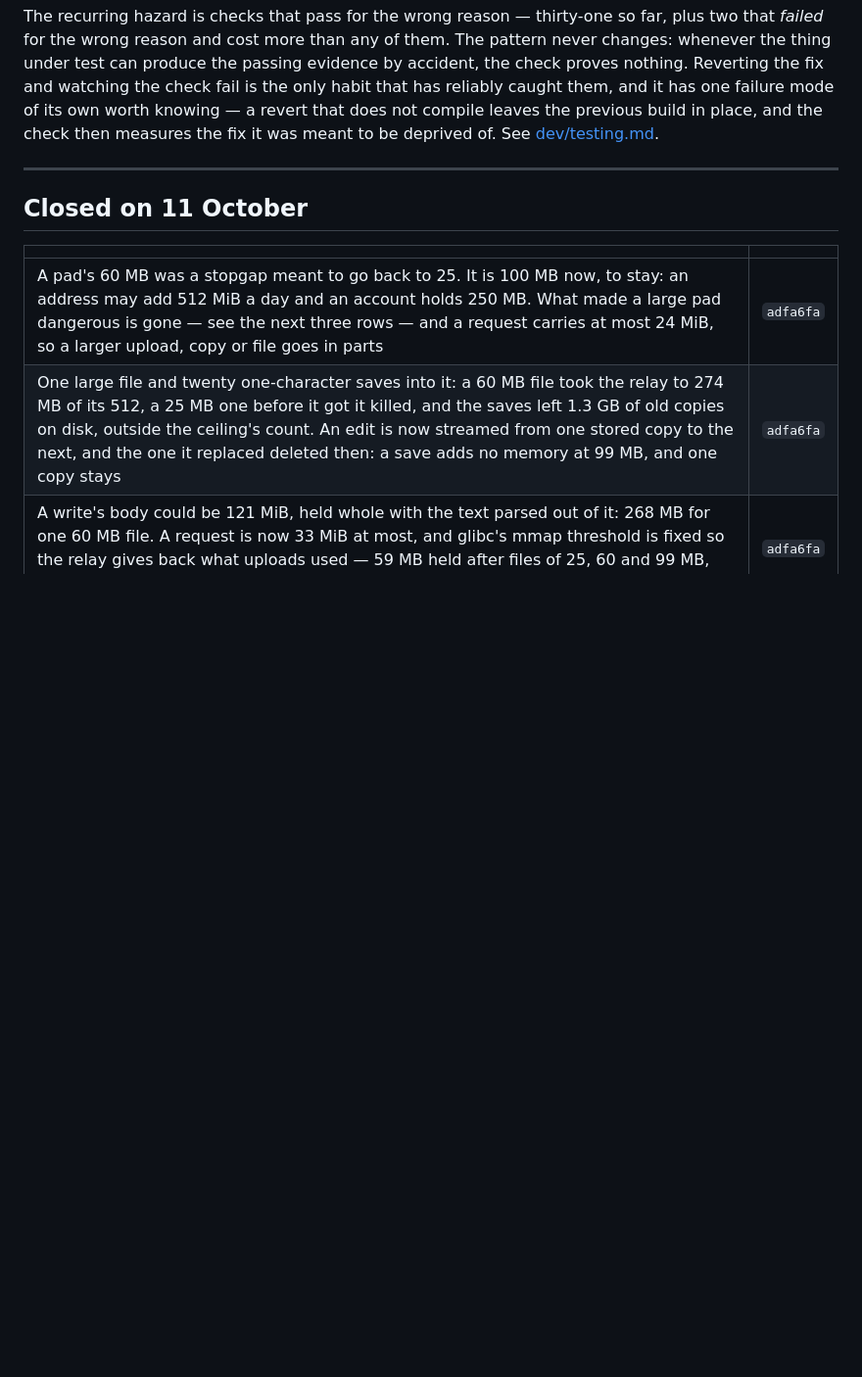
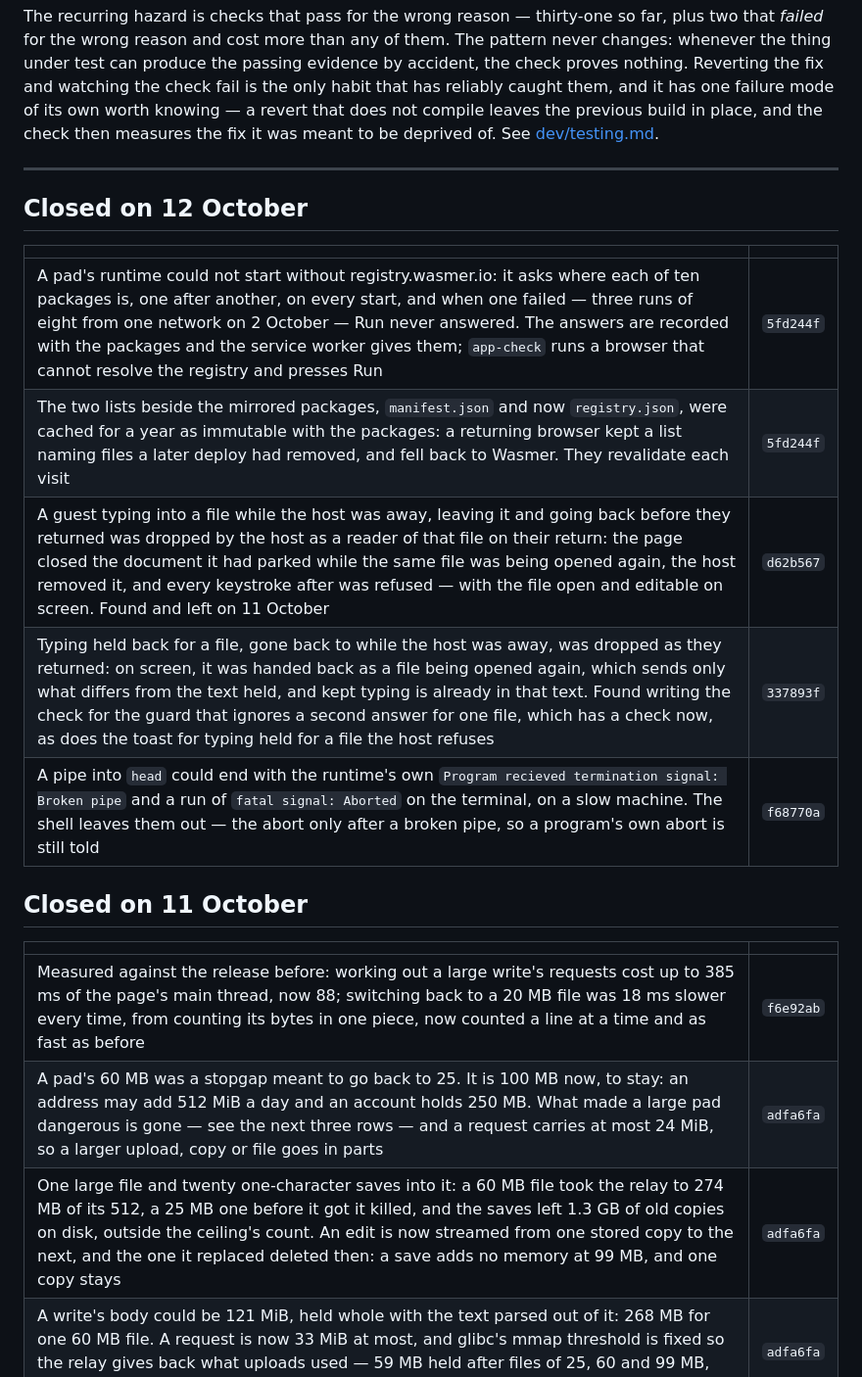
Before and after one commit to rishwanthvallala/ajar, a Markdown page: docs/open-points.md, the part around one of its changes. Shown at 98% size. Drawn GitHub-style; blank space fills up the shorter version.

```diff
--- a/docs/open-points.md
+++ b/docs/open-points.md
@@ -413,10 +423,21 @@ to be deprived of. See [dev/testing.md](dev/testing.md).
 
 ---
 
+## Closed on 12 October
+
+| | |
+|---|---|
+| A pad's runtime could not start without registry.wasmer.io: it asks where each of ten packages is, one after another, on every start, and when one failed — three runs of eight from one network on 2 October — Run never answered. The answers are recorded with the packages and the service worker gives them; `app-check` runs a browser that cannot resolve the registry and presses Run | `5fd244f` |
+| The two lists beside the mirrored packages, `manifest.json` and now `registry.json`, were cached for a year as immutable with the packages: a returning browser kept a list naming files a later deploy had removed, and fell back to Wasmer. They revalidate each visit | `5fd244f` |
+| A guest typing into a file while the host was away, leaving it and going back before they returned was dropped by the host as a reader of that file on their return: the page closed the document it had parked while the same file was being opened again, the host removed it, and every keystroke after was refused — with the file open and editable on screen. Found and left on 11 October | `d62b567` |
+| Typing held back for a file, gone back to while the host was away, was dropped as they returned: on screen, it was handed back as a file being opened again, which sends only what differs from the text held, and kept typing is already in that text. Found writing the check for the guard that ignores a second answer for one file, which has a check now, as does the toast for typing held for a file the host refuses | `337893f` |
+| A pipe into `head` could end with the runtime's own `Program recieved termination signal: Broken pipe` and a run of `fatal signal: Aborted` on the terminal, on a slow machine. The shell leaves them out — the abort only after a broken pipe, so a program's own abort is still told | `f68770a` |
+
 ## Closed on 11 October
 
 | | |
 |---|---|
+| Measured against the release before: working out a large write's requests cost up to 385 ms of the page's main thread, now 88; switching back to a 20 MB file was 18 ms slower every time, from counting its bytes in one piece, now counted a line at a time and as fast as before | `f6e92ab` |
 | A pad's 60 MB was a stopgap meant to go back to 25. It is 100 MB now, to stay: an address may add 512 MiB a day and an account holds 250 MB. What made a large pad dangerous is gone — see the next three rows — and a request carries at most 24 MiB, so a larger upload, copy or file goes in parts | `adfa6fa` |
 | One large file and twenty one-character saves into it: a 60 MB file took the relay to 274 MB of its 512, a 25 MB one before it got it killed, and the saves left 1.3 GB of old copies on disk, outside the ceiling's count. An edit is now streamed from one stored copy to the next, and the one it replaced deleted then: a save adds no memory at 99 MB, and one copy stays | `adfa6fa` |
 | A write's body could be 121 MiB, held whole with the text parsed out of it: 268 MB for one 60 MB file. A request is now 33 MiB at most, and glibc's mmap threshold is fixed so the relay gives back what uploads used — 59 MB held after files of 25, 60 and 99 MB, not 261 | `adfa6fa` |
```
Also changed, not shown: other parts of docs/open-points.md (+39 -29 lines).
